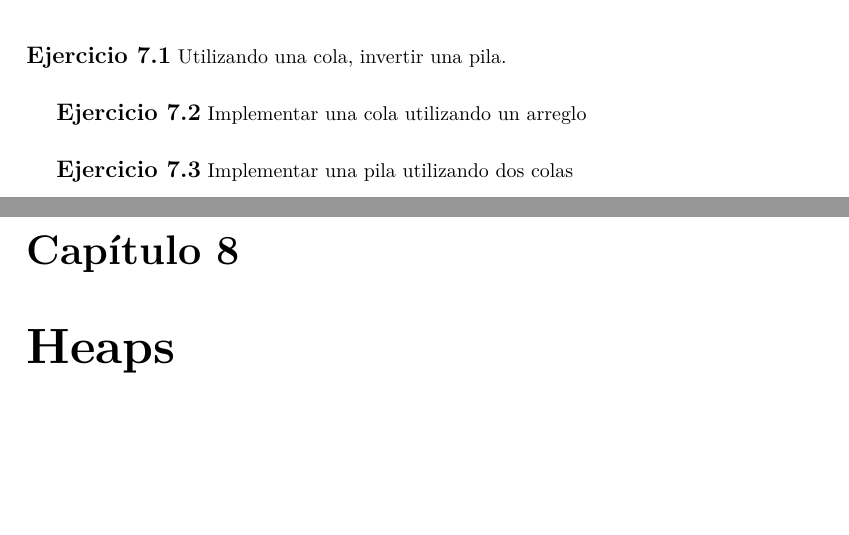
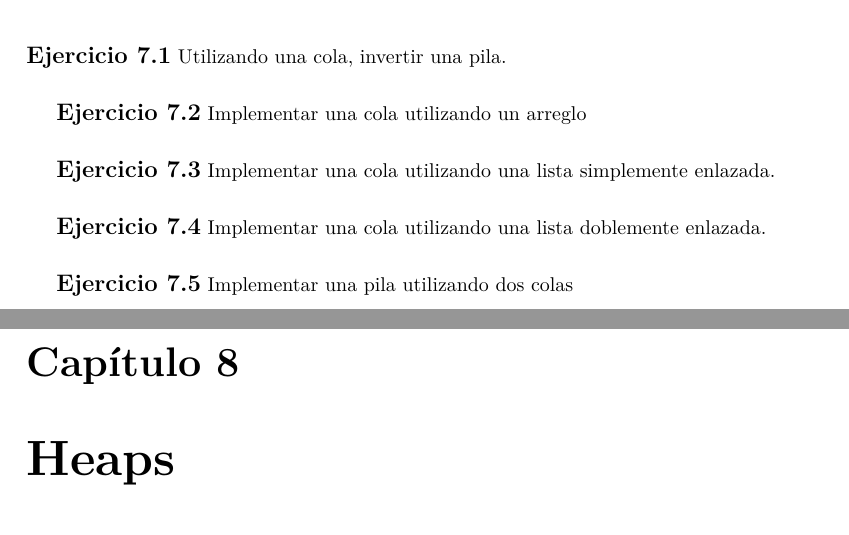
Before and after one commit to UdeSA-Algoritmos-y-Estructuras-de-Datos/guia, a LaTeX book (guia.tex): two parts of pages 18 and 19 of 25, joined at a grey line, cut so that both start at the same text, the shorter picture padded with empty space. Compiled offline with pdfLaTeX.

Commit message:
agrego ejercicios

```diff
--- a/guia.tex
+++ b/guia.tex
@@ -500,6 +500,14 @@ Implementar una cola utilizando un arreglo
 \end{Exercise}
 
 \begin{Exercise}
+Implementar una cola utilizando una lista simplemente enlazada.
+\end{Exercise}
+
+\begin{Exercise}
+Implementar una cola utilizando una lista doblemente enlazada.
+\end{Exercise}
+
+\begin{Exercise}
 Implementar una pila utilizando dos colas
 \end{Exercise}
 
```
